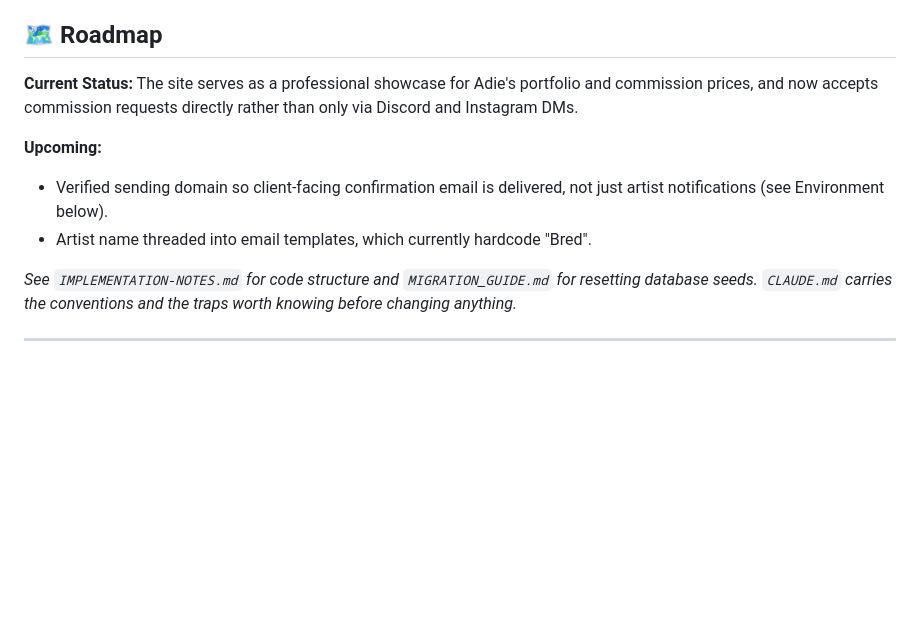
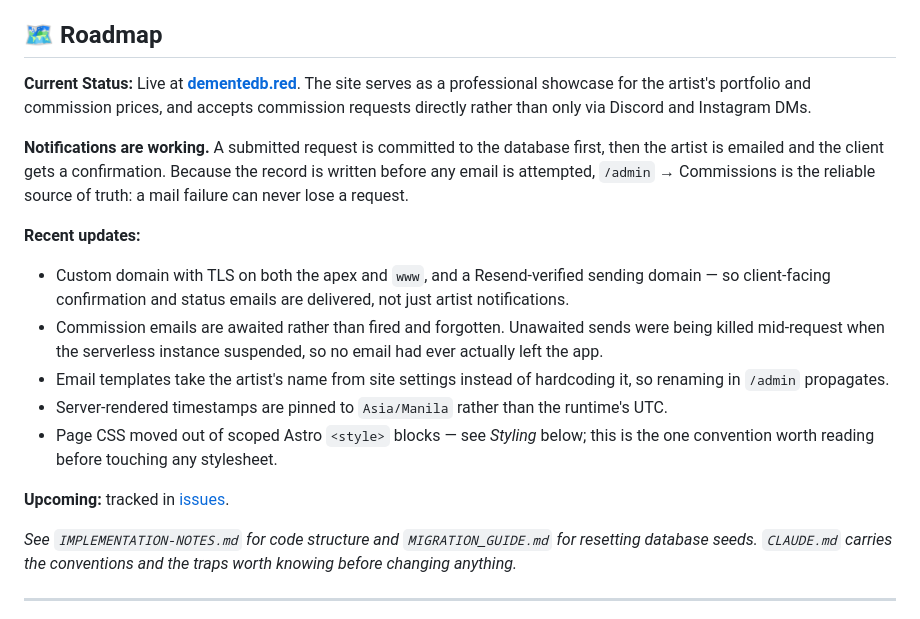
Before and after one commit to alfieprojectsdev/artportfolio, a Markdown page: README.md, the part around the change. Drawn GitHub-style; blank space fills up the shorter version.

Commit message:
docs(readme): remove the artist's real name, refresh the roadmap
The Roadmap read "a professional showcase for Adie's portfolio" — a real
first name, on a public repository. Replaced with "the artist's". The
"DementedBred" and "Bred" handles are left alone: they are the chosen
public persona and already appear on the live site.

The name entered in 495dd5f and was carried forward by d9f21f9, so it
remains in git history. A first name is far lower stakes than the Neon
credential noted in CLAUDE.md, but the same caveat applies — redaction is
not removal.

Roadmap was also stale, still listing as "upcoming" two things that have
since shipped. Now records: the custom domain and verified sending
domain, the awaited-email fix, artist name sourced from site settings,
Manila timestamps, and the scoped-CSS convention. Adds the point that
matters operationally — the request row is committed before any email is
attempted, so /admin cannot lose a request to a mail failure.

Co-Authored-By: Claude Opus 5 <noreply@anthropic.com>
Claude-Session: https://claude.ai/code/session_01CYWPhHQaGq9z6M2pmHwz5x

```diff
--- a/README.md
+++ b/README.md
@@ -27,14 +27,27 @@ dynamic gallery and streamlined content management.
 
 ## 🗺️ Roadmap
 
-**Current Status:** The site serves as a professional showcase for Adie's portfolio and commission
-prices, and now accepts commission requests directly rather than only via Discord and Instagram
-DMs.
+**Current Status:** Live at **[dementedb.red](https://dementedb.red)**. The site serves as a
+professional showcase for the artist's portfolio and commission prices, and accepts commission
+requests directly rather than only via Discord and Instagram DMs.
 
-**Upcoming:**
-* Verified sending domain so client-facing confirmation email is delivered, not just artist
-  notifications (see Environment below).
-* Artist name threaded into email templates, which currently hardcode "Bred".
+**Notifications are working.** A submitted request is committed to the database first, then the
+artist is emailed and the client gets a confirmation. Because the record is written before any
+email is attempted, `/admin` → Commissions is the reliable source of truth: a mail failure can
+never lose a request.
+
+**Recent updates:**
+* Custom domain with TLS on both the apex and `www`, and a Resend-verified sending domain — so
+  client-facing confirmation and status emails are delivered, not just artist notifications.
+* Commission emails are awaited rather than fired and forgotten. Unawaited sends were being killed
+  mid-request when the serverless instance suspended, so no email had ever actually left the app.
+* Email templates take the artist's name from site settings instead of hardcoding it, so renaming
+  in `/admin` propagates.
+* Server-rendered timestamps are pinned to `Asia/Manila` rather than the runtime's UTC.
+* Page CSS moved out of scoped Astro `<style>` blocks — see *Styling* below; this is the one
+  convention worth reading before touching any stylesheet.
+
+**Upcoming:** tracked in [issues](https://github.com/alfieprojectsdev/artportfolio/issues).
 
 *See `IMPLEMENTATION-NOTES.md` for code structure and `MIGRATION_GUIDE.md` for resetting database
 seeds. `CLAUDE.md` carries the conventions and the traps worth knowing before changing anything.*
```
